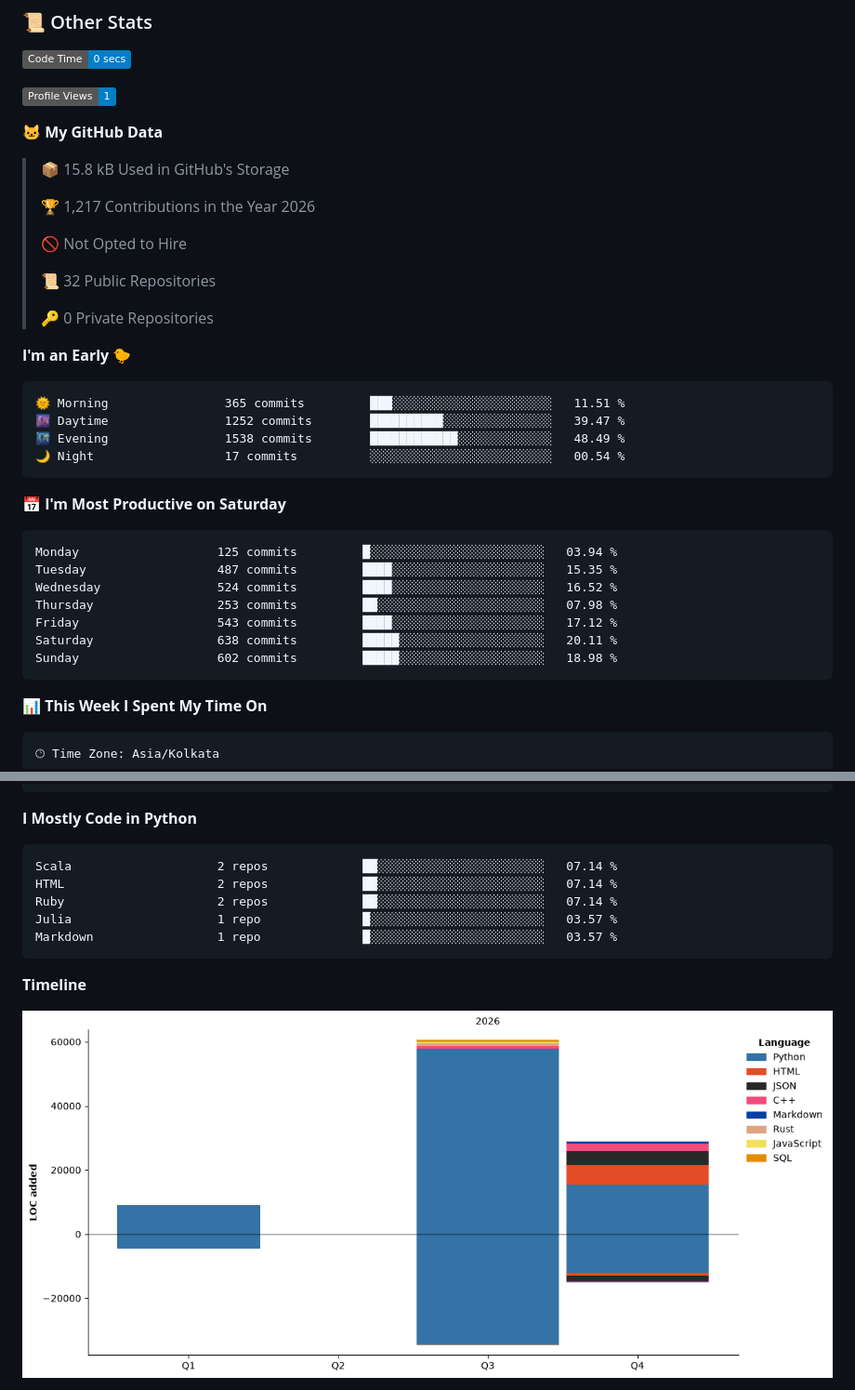
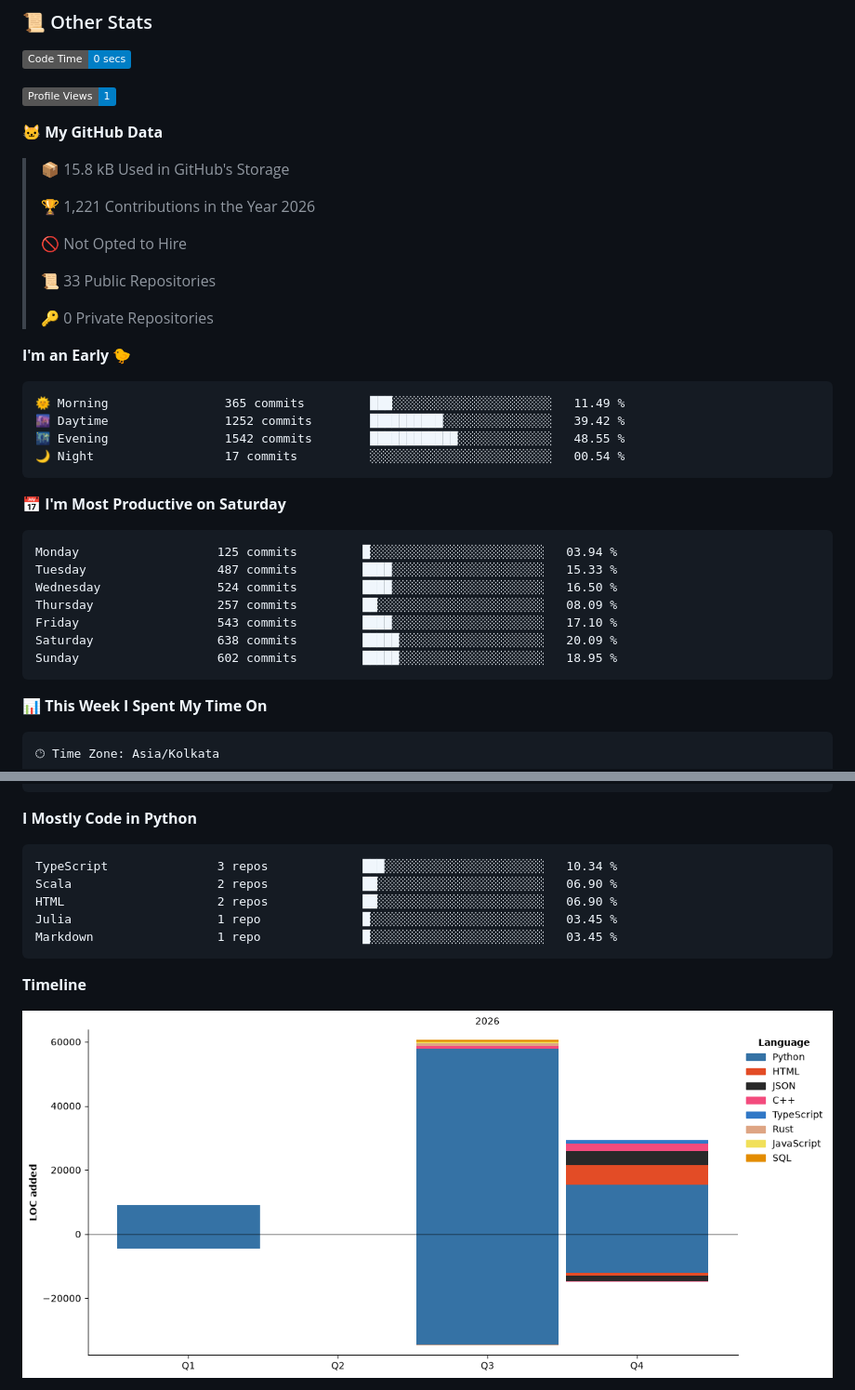
Before and after one commit to GoogleHub67/GoogleHub67, a Markdown page: README.md, 2 parts joined by grey strips. Shown at 93% size. GitHub-like rendering; pictures changed too: assets/bar_graph.png; badges without logos.

Commit message:
Updated with Dev Metrics

````diff
--- a/README.md
+++ b/README.md
@@ -729,32 +729,32 @@ Positional chess is slow and uninspiring. My opening philosophy centers entirely
 
 > 📦 15.8 kB Used in GitHub's Storage
  >
-> 🏆 1,217 Contributions in the Year 2026
+> 🏆 1,221 Contributions in the Year 2026
  >
 > 🚫 Not Opted to Hire
  >
-> 📜 32 Public Repositories
+> 📜 33 Public Repositories
  >
 > 🔑 0 Private Repositories
  >
 **I'm an Early 🐤**
 
 ```text
-🌞 Morning                365 commits         ███░░░░░░░░░░░░░░░░░░░░░░   11.51 %
-🌆 Daytime                1252 commits        ██████████░░░░░░░░░░░░░░░   39.47 %
-🌃 Evening                1538 commits        ████████████░░░░░░░░░░░░░   48.49 %
+🌞 Morning                365 commits         ███░░░░░░░░░░░░░░░░░░░░░░   11.49 %
+🌆 Daytime                1252 commits        ██████████░░░░░░░░░░░░░░░   39.42 %
+🌃 Evening                1542 commits        ████████████░░░░░░░░░░░░░   48.55 %
 🌙 Night                  17 commits          ░░░░░░░░░░░░░░░░░░░░░░░░░   00.54 %
 ```
 📅 **I'm Most Productive on Saturday**
 
 ```text
 Monday                   125 commits         █░░░░░░░░░░░░░░░░░░░░░░░░   03.94 %
-Tuesday                  487 commits         ████░░░░░░░░░░░░░░░░░░░░░   15.35 %
-Wednesday                524 commits         ████░░░░░░░░░░░░░░░░░░░░░   16.52 %
-Thursday                 253 commits         ██░░░░░░░░░░░░░░░░░░░░░░░   07.98 %
-Friday                   543 commits         ████░░░░░░░░░░░░░░░░░░░░░   17.12 %
-Saturday                 638 commits         █████░░░░░░░░░░░░░░░░░░░░   20.11 %
-Sunday                   602 commits         █████░░░░░░░░░░░░░░░░░░░░   18.98 %
+Tuesday                  487 commits         ████░░░░░░░░░░░░░░░░░░░░░   15.33 %
+Wednesday                524 commits         ████░░░░░░░░░░░░░░░░░░░░░   16.50 %
+Thursday                 257 commits         ██░░░░░░░░░░░░░░░░░░░░░░░   08.09 %
+Friday                   543 commits         ████░░░░░░░░░░░░░░░░░░░░░   17.10 %
+Saturday                 638 commits         █████░░░░░░░░░░░░░░░░░░░░   20.09 %
+Sunday                   602 commits         █████░░░░░░░░░░░░░░░░░░░░   18.95 %
 ```
 
 
@@ -785,11 +785,11 @@ No AI Coding Activity Tracked This Week
 **I Mostly Code in Python**
 
 ```text
-Scala                    2 repos             ██░░░░░░░░░░░░░░░░░░░░░░░   07.14 %
-HTML                     2 repos             ██░░░░░░░░░░░░░░░░░░░░░░░   07.14 %
-Ruby                     2 repos             ██░░░░░░░░░░░░░░░░░░░░░░░   07.14 %
-Julia                    1 repo              █░░░░░░░░░░░░░░░░░░░░░░░░   03.57 %
-Markdown                 1 repo              █░░░░░░░░░░░░░░░░░░░░░░░░   03.57 %
+TypeScript               3 repos             ███░░░░░░░░░░░░░░░░░░░░░░   10.34 %
+Scala                    2 repos             ██░░░░░░░░░░░░░░░░░░░░░░░   06.90 %
+HTML                     2 repos             ██░░░░░░░░░░░░░░░░░░░░░░░   06.90 %
+Julia                    1 repo              █░░░░░░░░░░░░░░░░░░░░░░░░   03.45 %
+Markdown                 1 repo              █░░░░░░░░░░░░░░░░░░░░░░░░   03.45 %
 ```
 
 
````
Also changed, not shown: other parts of README.md (+1 -1 lines).
